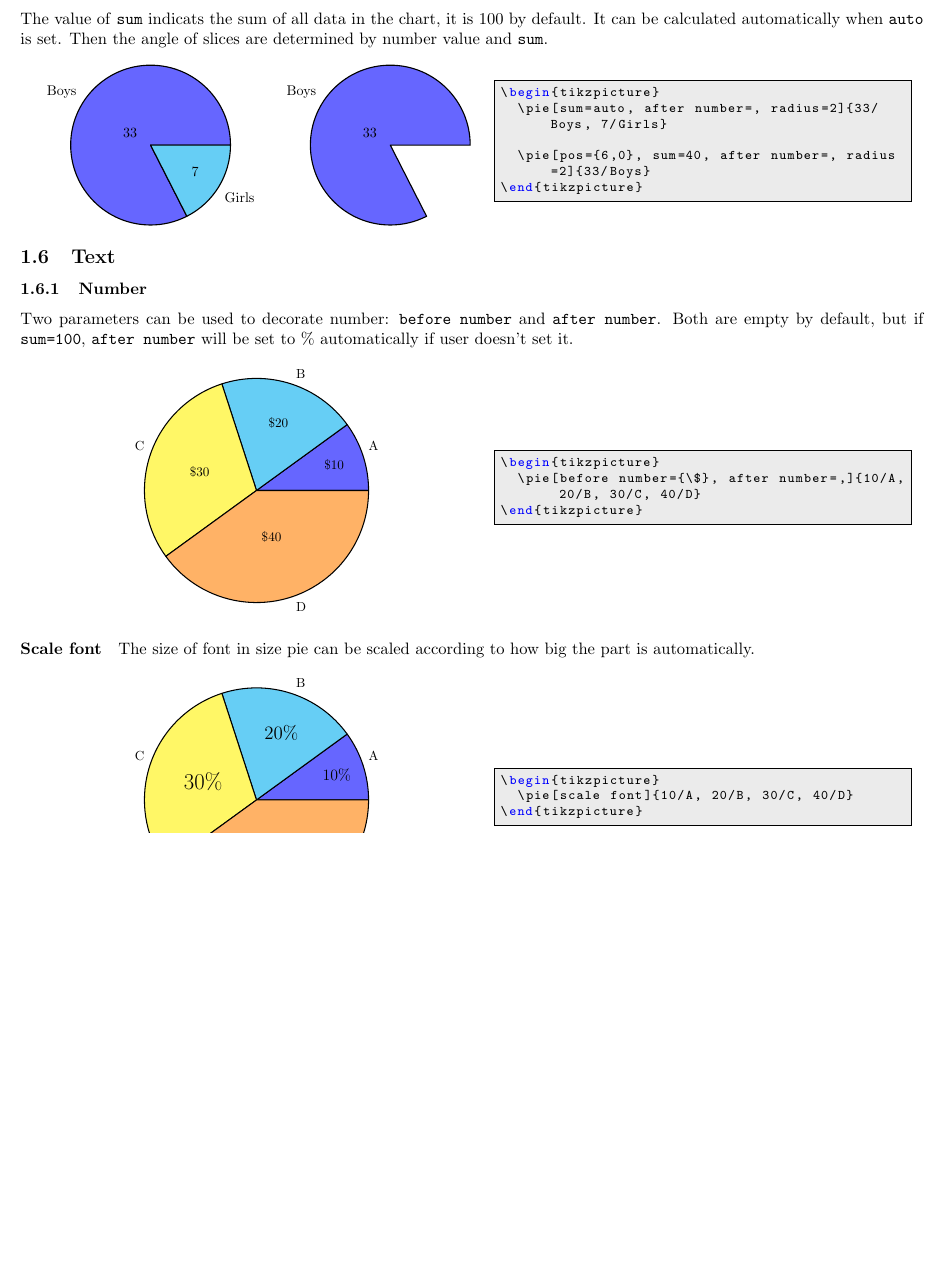
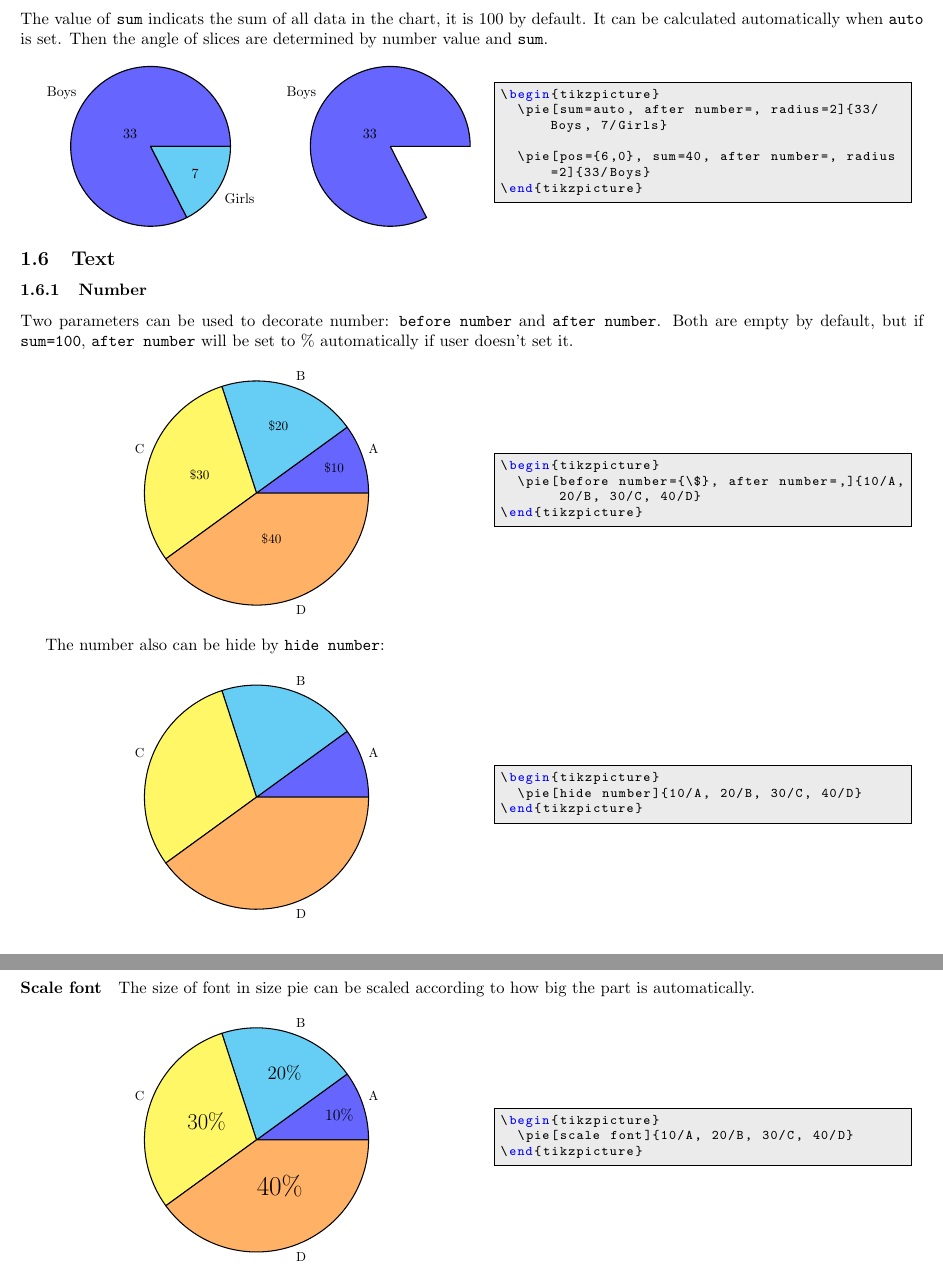
Before and after one commit to xuyuan/pgf-pie, a LaTeX paper (dev/pgf-pie-manual.tex, which reads dev/demo/hide-number.tex, dev/pgf-pie.sty): part of page 3 of 5 before the commit and two parts of pages 3 and 4 of 6 after it, the two joined at a grey line, cut so that both start at the same text, the shorter picture padded with empty space. Compiled offline with pdfLaTeX.

Commit message:
hide number option

```diff
--- /dev/null
+++ b/dev/demo/hide-number.tex
@@ -0,0 +1,3 @@
+\begin{tikzpicture}
+  \pie[hide number]{10/A, 20/B, 30/C, 40/D}
+\end{tikzpicture}
--- a/dev/pgf-pie-manual.tex
+++ b/dev/pgf-pie-manual.tex
@@ -141,6 +141,10 @@ automatically if user doesn't set it.
 
 \demo[0.6]{before-after-number}
 
+The number also can be hide by \texttt{hide number}:
+
+\demo[0.6]{hide-number}
+
 \paragraph{Scale font}
 The size of font in size pie can be scaled according to how big the
 part is automatically.
--- a/dev/pgf-pie.sty
+++ b/dev/pgf-pie.sty
@@ -45,7 +45,7 @@ chart by using PGF/Tikz package.]
   {
     % label and number together
     \path (O) -- ++(\midangle:\innerpos) node
-    {\scalefont{#3}\shortstack{#4\\\beforenumber#3\afternumber}};
+    {\scalefont{#3}\shortstack{#4\\\pgfpie@numbertext{#3}}};
   }
   {
     % label
@@ -57,7 +57,7 @@ chart by using PGF/Tikz package.]
 
     % number
     \path (O) -- ++(\midangle:\innerpos) node
-    {\scalefont{#3}\beforenumber#3\afternumber};
+    {\scalefont{#3}\pgfpie@numbertext{#3}};
   }
 }
 
@@ -96,11 +96,11 @@ chart by using PGF/Tikz package.]
   \ifthenelse{\equal{\pgfpie@text}{inside}}
   {
     \draw[fill=#4, \style] (#1) rectangle node
-    {\scalefont{#3}\shortstack{#5\\\beforenumber#3\afternumber}} ++(#2);
+    {\scalefont{#3}\shortstack{#5\\\pgfpie@numbertext{#3}}} ++(#2);
   }
   {
     \draw[fill=#4, \style] (#1) rectangle node
-    {\scalefont{#3}\beforenumber#3\afternumber} ++(#2);
+    {\scalefont{#3}\pgfpie@numbertext{#3}} ++(#2);
   }
 }
 
@@ -115,10 +115,10 @@ chart by using PGF/Tikz package.]
   \draw[fill=#4, #5] (#1) circle[radius=#2];
   \ifthenelse{\equal{\pgfpie@text}{inside}}
   {
-    \node at (#1) {\scalefont{#3}\shortstack{#6\\\beforenumber#3\afternumber}};
+    \node at (#1) {\scalefont{#3}\shortstack{#6\\\pgfpie@numbertext{#3}}};
   }
   {
-    \node at (#1) {\scalefont{#3}\beforenumber#3\afternumber};
+    \node at (#1) {\scalefont{#3}\pgfpie@numbertext{#3}};
   }
 }
 
@@ -179,6 +179,16 @@ chart by using PGF/Tikz package.]
   \fi
 }
 
+\newif\ifhidenumber
+\pgfkeys{/hide number/.is if=hidenumber}
+\newcommand{\pgfpie@numbertext}[1]
+{
+  \ifhidenumber
+  \else
+  \beforenumber#1\afternumber
+  \fi
+}
+
 \newcommand{\pie}[2][]
 {
   % load default parameters
@@ -199,6 +209,7 @@ chart by using PGF/Tikz package.]
     square=false,
     cloud=false,
     scale font=false,
+    hide number=false
   }
   % load user's parameters
   \pgfkeys{#1}
```
